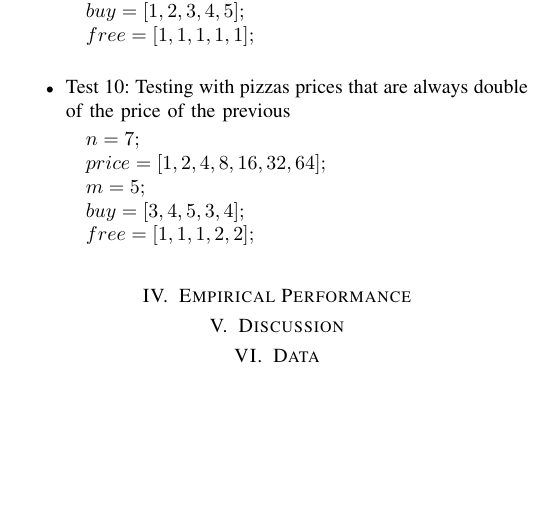
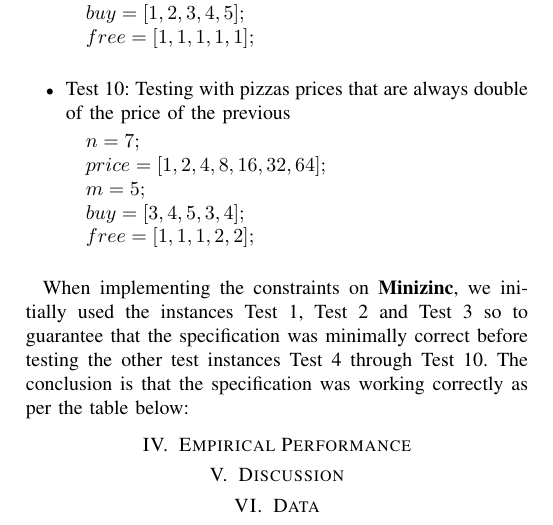
Before and after one commit to luizperes/cmpt-417-intelligent-systems, a LaTeX paper (project-report/project-report.tex): part of page 3 of 3, cut so that both start at the same text, the shorter picture padded with empty space. Compiled offline with pdfLaTeX.

Commit message:
Details before adding the table

```diff
--- a/project-report/project-report.tex
+++ b/project-report/project-report.tex
@@ -211,6 +211,7 @@ We created initially three test instances (the ones given in the \textit{LP/CP P
 \\
 \end{algorithmic}
 \end{itemize}
+\tab When implementing the constraints on \textbf{Minizinc}, we initially used the instances Test 1, Test 2 and Test 3 so to guarantee that the specification was minimally correct before testing the other test instances Test 4 through Test 10. The conclusion is that the specification was working correctly as per the table below:
 \section{Empirical Performance}
 \section{Discussion}
 \section{Data}
```
Also changed, not shown: project-report/project-report.pdf.
